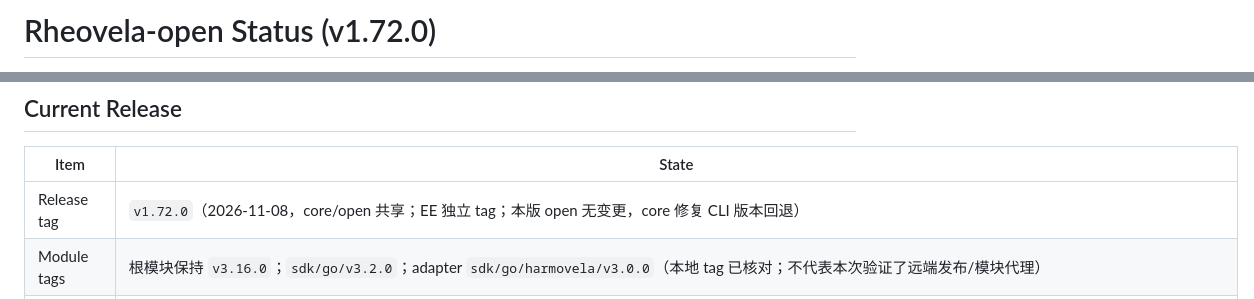
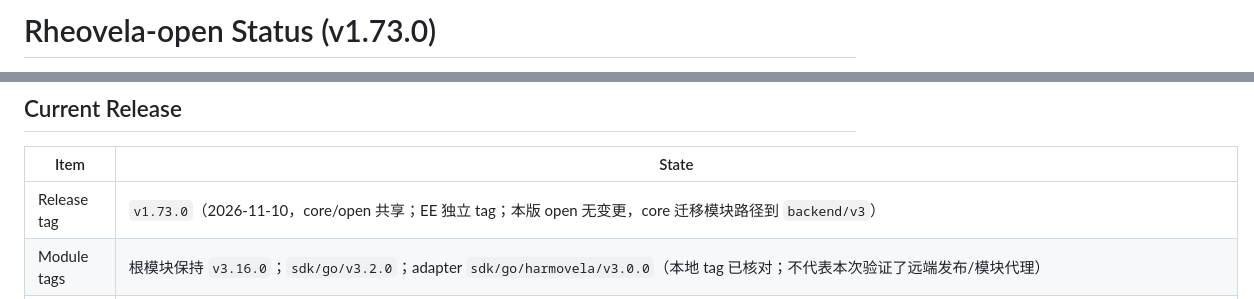
Before and after one commit to axisvela/rheovela-open, a Markdown page: docs/STATUS.md, 2 parts joined by grey strips. Drawn GitHub-style.

```diff
--- a/docs/STATUS.md
+++ b/docs/STATUS.md
@@ -1,2 +1,2 @@
-# Rheovela-open Status (v1.72.0)
+# Rheovela-open Status (v1.73.0)
 
@@ -9,7 +9,7 @@
 
 | Item | State |
 |------|-------|
-| Release tag | `v1.72.0`（2026-11-08，core/open 共享；EE 独立 tag；本版 open 无变更，core 修复 CLI 版本回退） |
+| Release tag | `v1.73.0`（2026-11-10，core/open 共享；EE 独立 tag；本版 open 无变更，core 迁移模块路径到 `backend/v3`） |
 | Module tags | 根模块保持 `v3.16.0`；`sdk/go/v3.2.0`；adapter `sdk/go/harmovela/v3.0.0`（本地 tag 已核对；不代表本次验证了远端发布/模块代理） |
 | Contracts | `AssigneeSpec` candidates/SLA/budget/claim_policy/escalation；`Stage` task_kind/payload/required_evidence/approval_roles/tool_scope/credential_ref/completion_mode/required_approvals/required_completions/**sub_workflow**； `schema_version=1`；事件含 `WorkItemApprovalRequested`/`WorkItemApproved`/`WorkItemRejected`/`WorkItemEscalated`/`WorkItemHandedOff`/`WorkItemTakenOver`/`WorkItemCoCompleted` |
 | OpenAPI | `api/openapi.yaml`；覆盖 instances、steps、work-items、handoff/takeover、notifications、approval-delegations、suspend/resume、approval、retry/cancel、audit、sync、events、health/status/metrics |
```
Also changed, not shown: other parts of docs/STATUS.md (+1 -1 lines), CHANGELOG.md (+6 -0 lines), docs/ROADMAP.md (+3 -3 lines).
